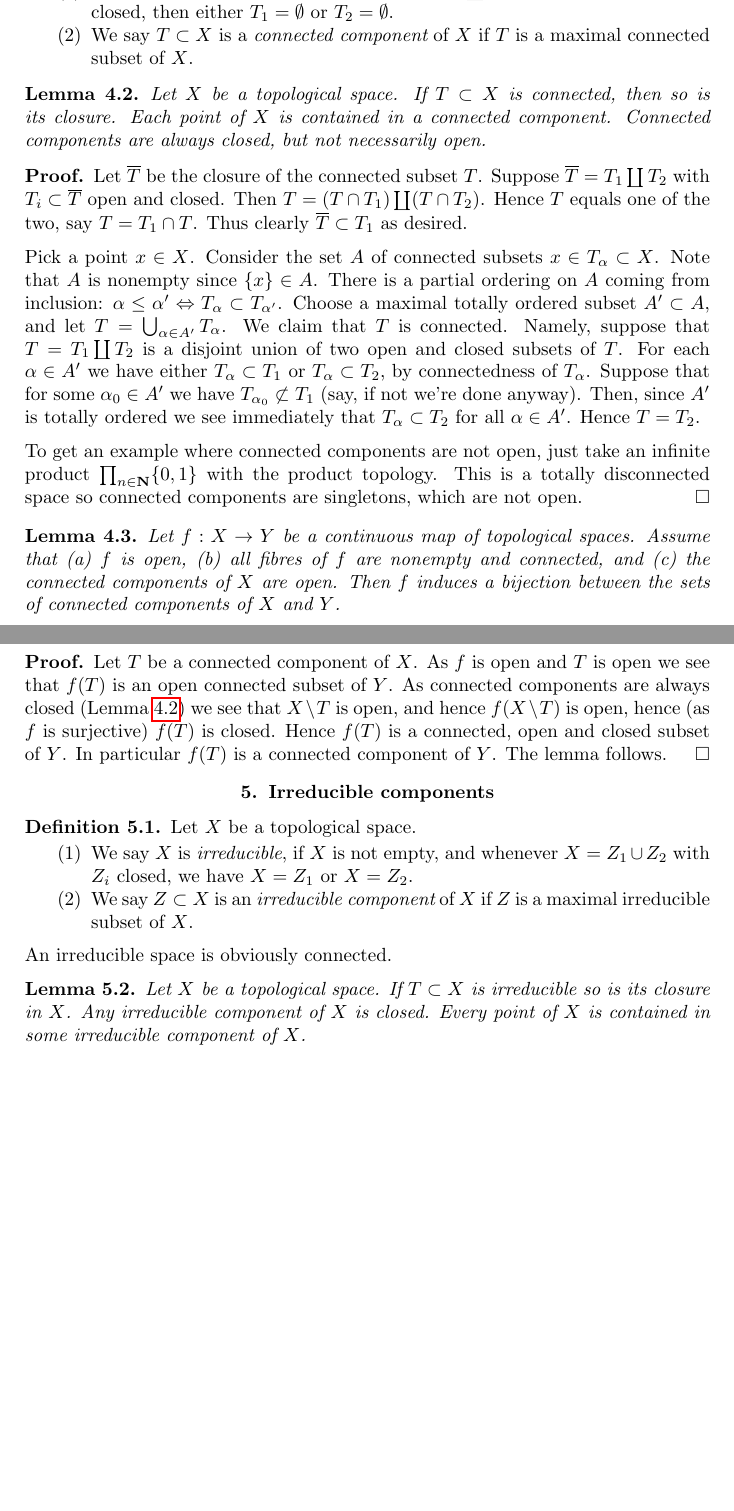
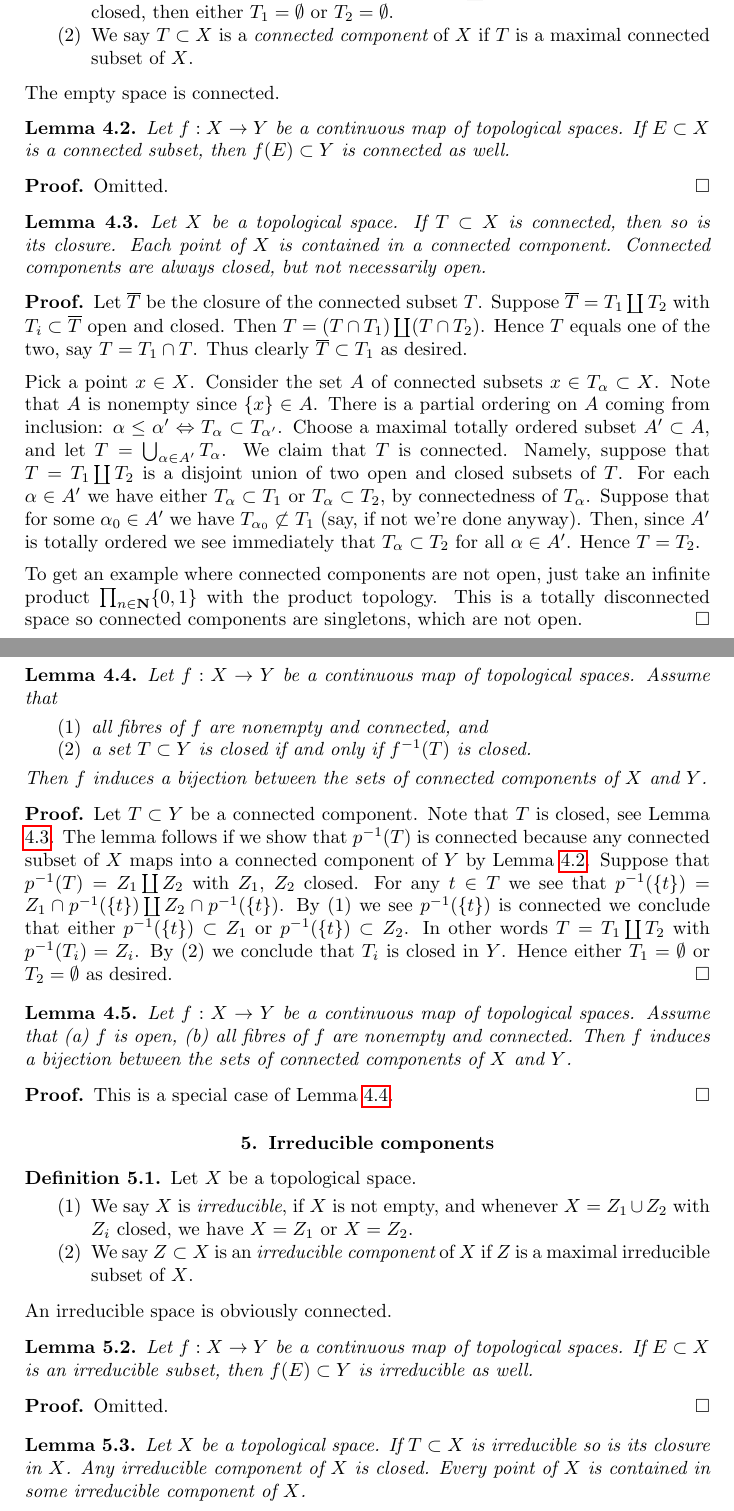
Before and after one commit to stacks/stacks-project, a LaTeX paper (topology.tex): two parts of pages 2 and 3 of 17, joined at a grey line, cut so that both start at the same text, the shorter picture padded with empty space. Compiled offline with pdfLaTeX.

Commit message:
Topology: Some lemmas on connected components of spaces
	modified:   topology.tex

```diff
--- a/topology.tex
+++ b/topology.tex
@@ -112,6 +112,20 @@ $T$ is a maximal connected subset of $X$.
 \end{enumerate}
 \end{definition}
 
+\noindent
+The empty space is connected.
+
+\begin{lemma}
+\label{lemma-image-connected-space}
+Let $f : X \to Y$ be a continuous map of topological spaces.
+If $E \subset X$ is a connected subset, then $f(E) \subset Y$
+is connected as well.
+\end{lemma}
+
+\begin{proof}
+Omitted.
+\end{proof}
+
 \begin{lemma}
 \label{lemma-connected-components}
 Let $X$ be a topological space. If $T \subset X$ is connected,
@@ -153,28 +167,47 @@ not open.
 \end{proof}
 
 \begin{lemma}
+\label{lemma-connected-fibres-quotient-topology-connected-components}
+Let $f : X \to Y$ be a continuous map of topological spaces.
+Assume that
+\begin{enumerate}
+\item all fibres of $f$ are nonempty and connected, and
+\item a set $T \subset Y$ is closed if and only if $f^{-1}(T)$ is closed.
+\end{enumerate}
+Then $f$ induces a bijection between the sets of connected
+components of $X$ and $Y$.
+\end{lemma}
+
+\begin{proof}
+Let $T \subset Y$ be a connected component.
+Note that $T$ is closed, see Lemma \ref{lemma-connected-components}.
+The lemma follows if we show that $p^{-1}(T)$ is connected
+because any connected subset of $X$ maps into a connected component
+of $Y$ by Lemma \ref{lemma-image-connected-space}.
+Suppose that $p^{-1}(T) = Z_1 \coprod Z_2$
+with $Z_1$, $Z_2$ closed. For any $t \in T$ we see that
+$p^{-1}(\{t\}) = Z_1 \cap p^{-1}(\{t\}) \coprod Z_2 \cap p^{-1}(\{t\})$.
+By (1) we see $p^{-1}(\{t\})$ is connected we conclude that
+either $p^{-1}(\{t\}) \subset Z_1$ or $p^{-1}(\{t\}) \subset Z_2$.
+In other words $T = T_1 \coprod T_2$ with $p^{-1}(T_i) = Z_i$.
+By (2) we conclude that $T_i$ is closed in $Y$.
+Hence either $T_1 = \emptyset$ or $T_2 = \emptyset$ as desired.
+\end{proof}
+
+\begin{lemma}
 \label{lemma-connected-fibres-connected-components}
 Let $f : X \to Y$ be a continuous map of topological spaces.
 Assume that
 (a) $f$ is open,
-(b) all fibres of $f$ are nonempty and connected, and
-(c) the connected components of $X$ are open.
+(b) all fibres of $f$ are nonempty and connected.
 Then $f$ induces a bijection between the sets of connected
 components of $X$ and $Y$.
 \end{lemma}
 
 \begin{proof}
-Let $T$ be a connected component of $X$.
-As $f$ is open and $T$ is open we see that
-$f(T)$ is an open connected subset of $Y$.
-As connected components are always closed
-(Lemma \ref{lemma-connected-components})
-we see that $X \setminus T$ is open, and hence $f(X \setminus T)$
-is open, hence (as $f$ is surjective) $f(T)$ is closed. Hence
-$f(T)$ is a connected, open and closed subset of $Y$.
-In particular $f(T)$ is a connected component of $Y$. The lemma follows.
-\end{proof}
-
+This is a special case of
+Lemma \ref{lemma-connected-fibres-quotient-topology-connected-components}.
+\end{proof}
 
 \section{Irreducible components}
 \label{section-irreducible-components}
@@ -192,6 +225,17 @@ if $Z$ is a maximal irreducible subset of $X$.
 
 \noindent
 An irreducible space is obviously connected.
+
+\begin{lemma}
+\label{lemma-image-irreducible-space}
+Let $f : X \to Y$ be a continuous map of topological spaces.
+If $E \subset X$ is an irreducible subset, then $f(E) \subset Y$
+is irreducible as well.
+\end{lemma}
+
+\begin{proof}
+Omitted.
+\end{proof}
 
 \begin{lemma}
 \label{lemma-irreducible}
```
